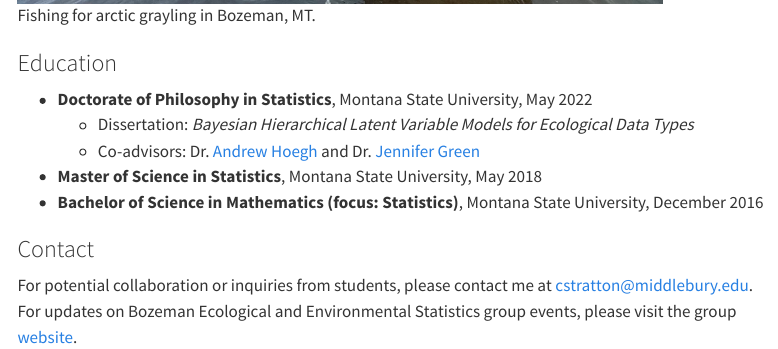
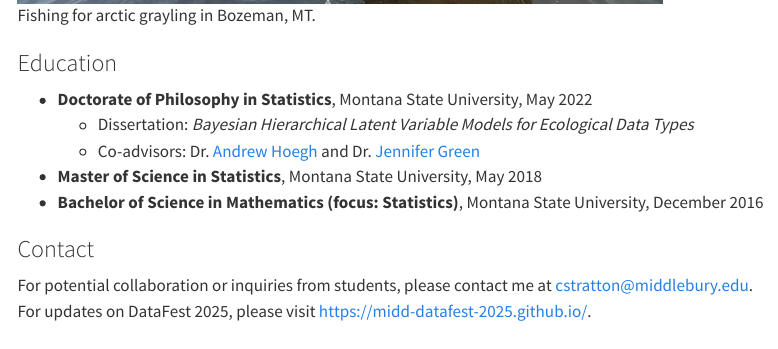
Before and after one commit to christianstratton/christianstratton.github.io, a Quarto document (index.qmd): the page in a window 1100 px wide, from 1260 px down. Rendered offline with R 4.5, knitr and Pandoc in place of Quarto, with nearby package versions; menus at the side of the page are left out.

Commit message:
updated site

```diff
--- a/index.qmd
+++ b/index.qmd
@@ -40,4 +40,4 @@ When not working on projects in `R` or `Julia`, I am probably out on the river l
 
 ### Contact
 
-For potential collaboration or inquiries from students, please contact me at [cstratton@middlebury.edu](mailto:cstratton@middlebury.edu). For updates on Bozeman Ecological and Environmental Statistics group events, please visit the group [website](https://bozemanenvrstat.github.io/).
+For potential collaboration or inquiries from students, please contact me at [cstratton@middlebury.edu](mailto:cstratton@middlebury.edu). For updates on DataFest 2025, please visit [https://midd-datafest-2025.github.io/](https://midd-datafest-2025.github.io/).
```
Also changed, not shown: 7 other files.
